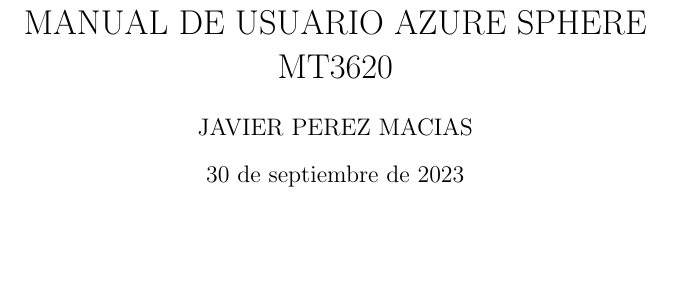
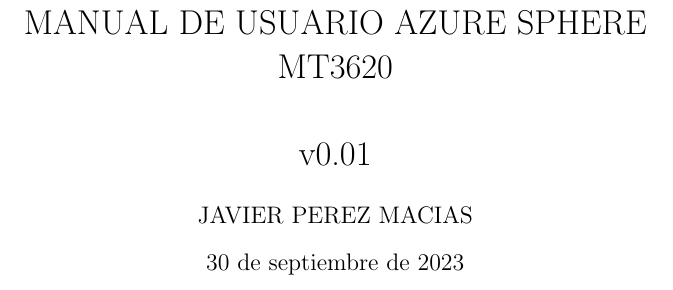
Before and after one commit to Javier20060904/manualMT3620_ITCH, a LaTeX document (main.tex): part of page 1 of 5, cut so that both start at the same text, the shorter picture padded with empty space. Compiled offline with pdfLaTeX.

Commit message:
Update Title

```diff
--- a/main.tex
+++ b/main.tex
@@ -4,11 +4,15 @@
 \graphicspath{{./imagenes/}}
 
 %opening
-\title{MANUAL DE USUARIO AZURE SPHERE MT3620}
+\title{
+	MANUAL DE USUARIO AZURE SPHERE MT3620
+	\linebreak
+	\linebreak
+	v0.01
+	}
 \author{JAVIER PEREZ MACIAS}
 
 \begin{document}
-
 \maketitle
 \newpage
 \tableofcontents
```
Also changed, not shown: 2 other files.
